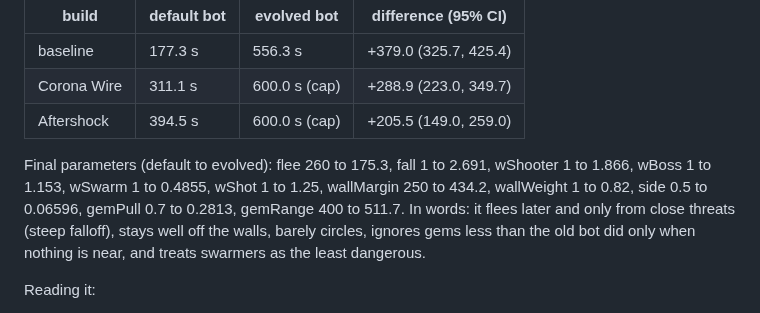
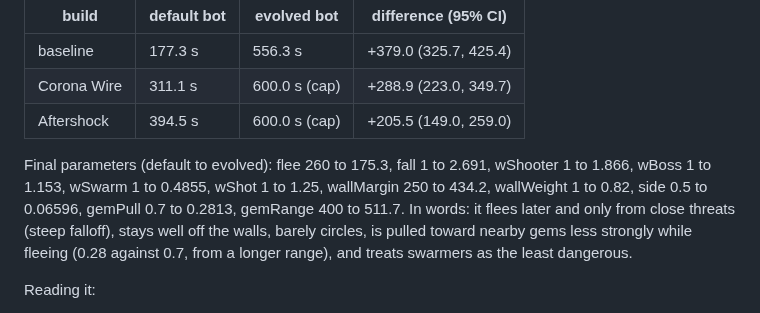
Before and after one commit to winstonyli/arrow-game, a Markdown page: docs/DEVELOPMENT.md, the part around the change. GitHub-like rendering.

Commit message:
docs: fix a sentence in the evolved bot notes
Co-Authored-By: Claude Sonnet 5.5 <noreply@anthropic.com>

```diff
--- a/docs/DEVELOPMENT.md
+++ b/docs/DEVELOPMENT.md
@@ -383,7 +383,7 @@ Run record: `node scripts/evolve-bot.ts --gens=40 --pop=24 --seeds=3 --minutes=1
 | Corona Wire | 311.1 s | 600.0 s (cap) | +288.9 (223.0, 349.7) |
 | Aftershock | 394.5 s | 600.0 s (cap) | +205.5 (149.0, 259.0) |
 
-Final parameters (default to evolved): flee 260 to 175.3, fall 1 to 2.691, wShooter 1 to 1.866, wBoss 1 to 1.153, wSwarm 1 to 0.4855, wShot 1 to 1.25, wallMargin 250 to 434.2, wallWeight 1 to 0.82, side 0.5 to 0.06596, gemPull 0.7 to 0.2813, gemRange 400 to 511.7. In words: it flees later and only from close threats (steep falloff), stays well off the walls, barely circles, ignores gems less than the old bot did only when nothing is near, and treats swarmers as the least dangerous.
+Final parameters (default to evolved): flee 260 to 175.3, fall 1 to 2.691, wShooter 1 to 1.866, wBoss 1 to 1.153, wSwarm 1 to 0.4855, wShot 1 to 1.25, wallMargin 250 to 434.2, wallWeight 1 to 0.82, side 0.5 to 0.06596, gemPull 0.7 to 0.2813, gemRange 400 to 511.7. In words: it flees later and only from close threats (steep falloff), stays well off the walls, barely circles, is pulled toward nearby gems less strongly while fleeing (0.28 against 0.7, from a longer range), and treats swarmers as the least dangerous.
 
 Reading it:
 - The old bot was far from a strong player: the evolved one survives the full 10 minutes on the baseline build most of the time (level about 21, about 2,500 kills at 10 minutes on seed 1), where the old one died around 3 minutes. Every earlier survival figure (baseline 128 to 190 s, build rows) came from the weak bot.
```
